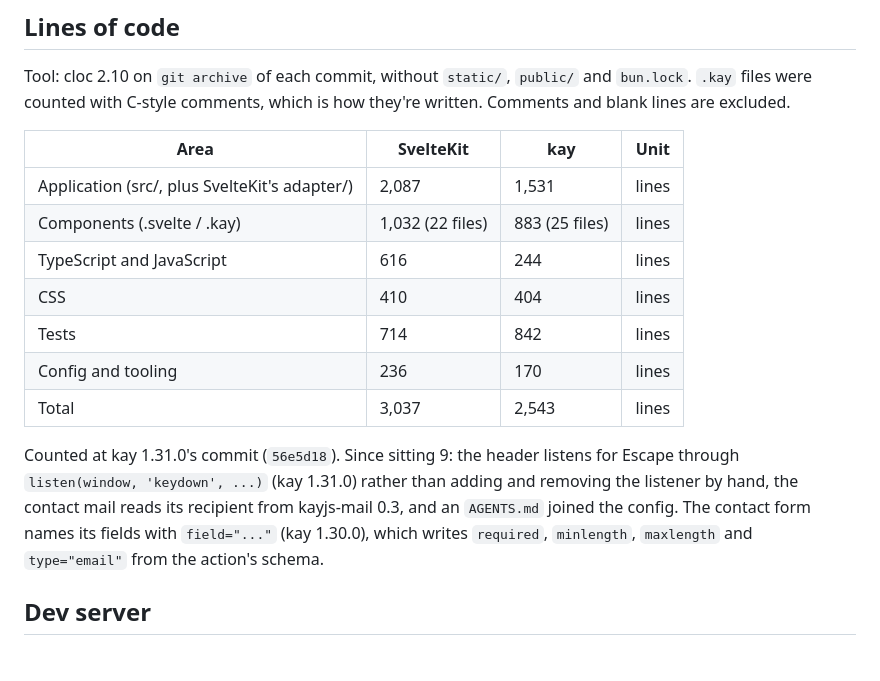
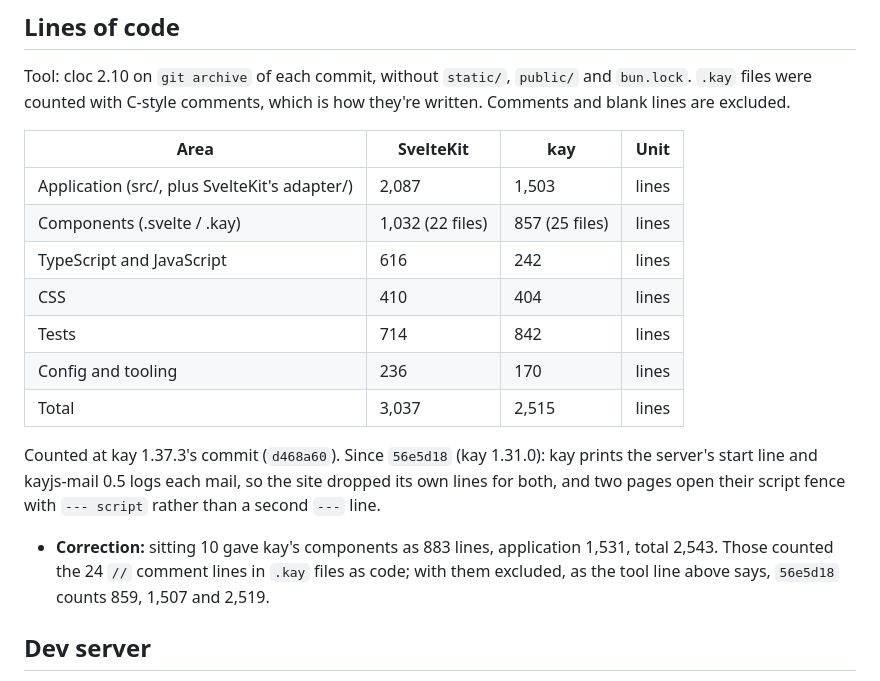
Before and after one commit to Kayno0o/devlog, a Markdown page: bench/sveltekit-port.md, the part around the change. Drawn GitHub-style.

Commit message:
docs(bench): babelraid lines of code recounted on kay 1.37.3

```diff
--- a/bench/sveltekit-port.md
+++ b/bench/sveltekit-port.md
@@ -119,15 +119,16 @@ Tool: cloc 2.10 on `git archive` of each commit, without `static/`, `public/` an
 
 | Area | SvelteKit | kay | Unit |
 |---|---|---|---|
-| Application (src/, plus SvelteKit's adapter/) | 2,087 | 1,531 | lines |
-| Components (.svelte / .kay) | 1,032 (22 files) | 883 (25 files) | lines |
-| TypeScript and JavaScript | 616 | 244 | lines |
+| Application (src/, plus SvelteKit's adapter/) | 2,087 | 1,503 | lines |
+| Components (.svelte / .kay) | 1,032 (22 files) | 857 (25 files) | lines |
+| TypeScript and JavaScript | 616 | 242 | lines |
 | CSS | 410 | 404 | lines |
 | Tests | 714 | 842 | lines |
 | Config and tooling | 236 | 170 | lines |
-| Total | 3,037 | 2,543 | lines |
+| Total | 3,037 | 2,515 | lines |
 
-Counted at kay 1.31.0's commit (`56e5d18`). Since sitting 9: the header listens for Escape through `listen(window, 'keydown', ...)` (kay 1.31.0) rather than adding and removing the listener by hand, the contact mail reads its recipient from kayjs-mail 0.3, and an `AGENTS.md` joined the config. The contact form names its fields with `field="..."` (kay 1.30.0), which writes `required`, `minlength`, `maxlength` and `type="email"` from the action's schema.
+Counted at kay 1.37.3's commit (`d468a60`). Since `56e5d18` (kay 1.31.0): kay prints the server's start line and kayjs-mail 0.5 logs each mail, so the site dropped its own lines for both, and two pages open their script fence with `--- script` rather than a second `---` line.
+- **Correction:** sitting 10 gave kay's components as 883 lines, application 1,531, total 2,543. Those counted the 24 `//` comment lines in `.kay` files as code; with them excluded, as the tool line above says, `56e5d18` counts 859, 1,507 and 2,519.
 
 ## Dev server
 `vite dev` (SvelteKit `c860ae5`) against `kay dev` (kay 1.37.3, commit `d468a60`), each run from a scratch copy of its commit on its own port, two rounds alternating the two. Browser: headless Chromium, 1280x800, unthrottled over loopback, the site's own CSP enforced. Figures are medians, with the range in brackets.
```
Also changed, not shown: 2 other files.
